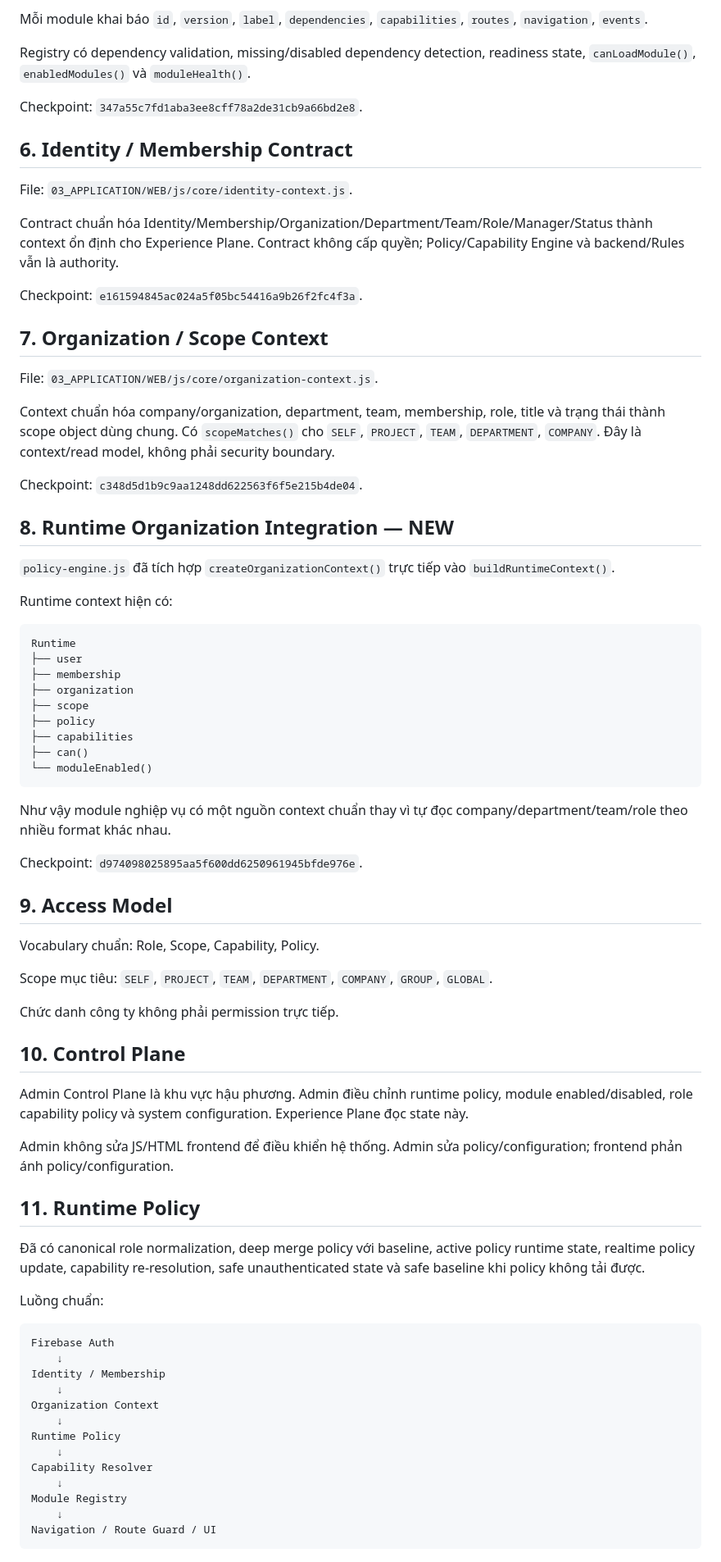
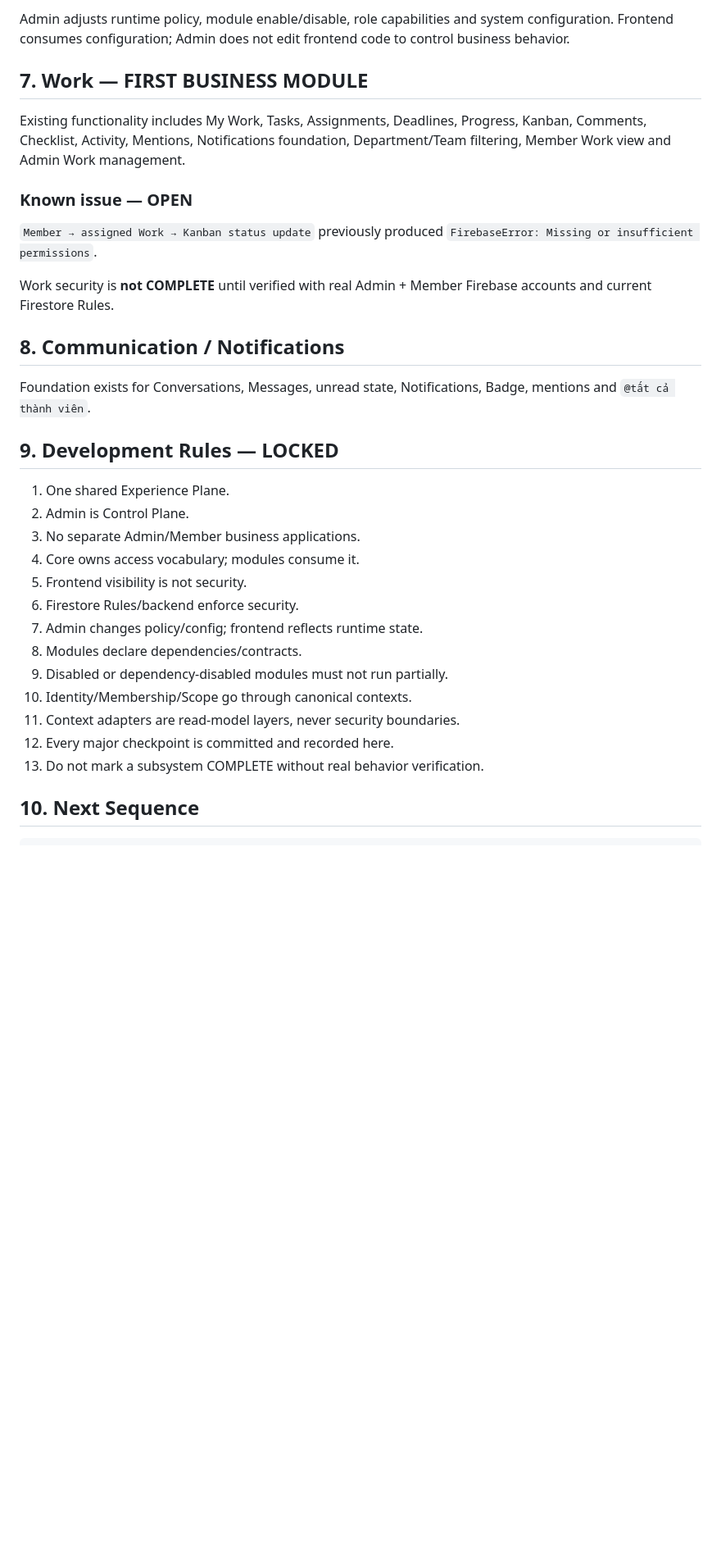
Before and after one commit to tuan1292-svg/SAOVN-OS, a Markdown page: PROJECT_STATE.md, the part around one of its changes. Shown at 82% size. Drawn GitHub-style; blank space fills up the shorter version.

````diff
--- a/PROJECT_STATE.md
+++ b/PROJECT_STATE.md
@@ -97,81 +65,36 @@ Registry hiện quản lý Dashboard, Work, Departments, Members, Projects, Atte
 
-Mỗi module khai báo `id`, `version`, `label`, `dependencies`, `capabilities`, `routes`, `navigation`, `events`.
+Admin adjusts runtime policy, module enable/disable, role capabilities and system configuration. Frontend consumes configuration; Admin does not edit frontend code to control business behavior.
 
-Registry có dependency validation, missing/disabled dependency detection, readiness state, `canLoadModule()`, `enabledModules()` và `moduleHealth()`.
+## 7. Work — FIRST BUSINESS MODULE
 
-Checkpoint: `347a55c7fd1aba3ee8cff78a2de31cb9a66bd2e8`.
+Existing functionality includes My Work, Tasks, Assignments, Deadlines, Progress, Kanban, Comments, Checklist, Activity, Mentions, Notifications foundation, Department/Team filtering, Member Work view and Admin Work management.
 
-## 6. Identity / Membership Contract
+### Known issue — OPEN
 
-File: `03_APPLICATION/WEB/js/core/identity-context.js`.
+`Member → assigned Work → Kanban status update` previously produced `FirebaseError: Missing or insufficient permissions`.
 
-Contract chuẩn hóa Identity/Membership/Organization/Department/Team/Role/Manager/Status thành context ổn định cho Experience Plane. Contract không cấp quyền; Policy/Capability Engine và backend/Rules vẫn là authority.
+Work security is **not COMPLETE** until verified with real Admin + Member Firebase accounts and current Firestore Rules.
 
-Checkpoint: `e161594845ac024a5f05bc54416a9b26f2fc4f3a`.
+## 8. Communication / Notifications
 
-## 7. Organization / Scope Context
+Foundation exists for Conversations, Messages, unread state, Notifications, Badge, mentions and `@tất cả thành viên`.
 
-File: `03_APPLICATION/WEB/js/core/organization-context.js`.
+## 9. Development Rules — LOCKED
 
-Context chuẩn hóa company/organization, department, team, membership, role, title và trạng thái thành scope object dùng chung. Có `scopeMatches()` cho `SELF`, `PROJECT`, `TEAM`, `DEPARTMENT`, `COMPANY`. Đây là context/read model, không phải security boundary.
+1. One shared Experience Plane.
+2. Admin is Control Plane.
+3. No separate Admin/Member business applications.
+4. Core owns access vocabulary; modules consume it.
+5. Frontend visibility is not security.
+6. Firestore Rules/backend enforce security.
+7. Admin changes policy/config; frontend reflects runtime state.
+8. Modules declare dependencies/contracts.
+9. Disabled or dependency-disabled modules must not run partially.
+10. Identity/Membership/Scope go through canonical contexts.
+11. Context adapters are read-model layers, never security boundaries.
+12. Every major checkpoint is committed and recorded here.
+13. Do not mark a subsystem COMPLETE without real behavior verification.
 
-Checkpoint: `c348d5d1b9c9aa1248dd622563f6f5e215b4de04`.
-
-## 8. Runtime Organization Integration — NEW
-
-`policy-engine.js` đã tích hợp `createOrganizationContext()` trực tiếp vào `buildRuntimeContext()`.
-
-Runtime context hiện có:
+## 10. Next Sequence
 
 ```text
-Runtime
-├── user
-├── membership
-├── organization
-├── scope
-├── policy
-├── capabilities
-├── can()
-└── moduleEnabled()
-```
-
-Như vậy module nghiệp vụ có một nguồn context chuẩn thay vì tự đọc company/department/team/role theo nhiều format khác nhau.
-
-Checkpoint: `d974098025895aa5f600dd6250961945bfde976e`.
-
-## 9. Access Model
-
-Vocabulary chuẩn: Role, Scope, Capability, Policy.
-
-Scope mục tiêu: `SELF`, `PROJECT`, `TEAM`, `DEPARTMENT`, `COMPANY`, `GROUP`, `GLOBAL`.
-
-Chức danh công ty không phải permission trực tiếp.
-
-## 10. Control Plane
-
-Admin Control Plane là khu vực hậu phương. Admin điều chỉnh runtime policy, module enabled/disabled, role capability policy và system configuration. Experience Plane đọc state này.
-
-Admin không sửa JS/HTML frontend để điều khiển hệ thống. Admin sửa policy/configuration; frontend phản ánh policy/configuration.
-
-## 11. Runtime Policy
-
-Đã có canonical role normalization, deep merge policy với baseline, active policy runtime state, realtime policy update, capability re-resolution, safe unauthenticated state và safe baseline khi policy không tải được.
-
-Luồng chuẩn:
-
-```text
-Firebase Auth
-    ↓
-Identity / Membership
-    ↓
-Organization Context
-    ↓
-Runtime Policy
-    ↓
-Capability Resolver
-    ↓
-Module Registry
-    ↓
-Navigation / Route Guard / UI
-```
-
````
Also changed, not shown: other parts of PROJECT_STATE.md (+37 -118 lines).
